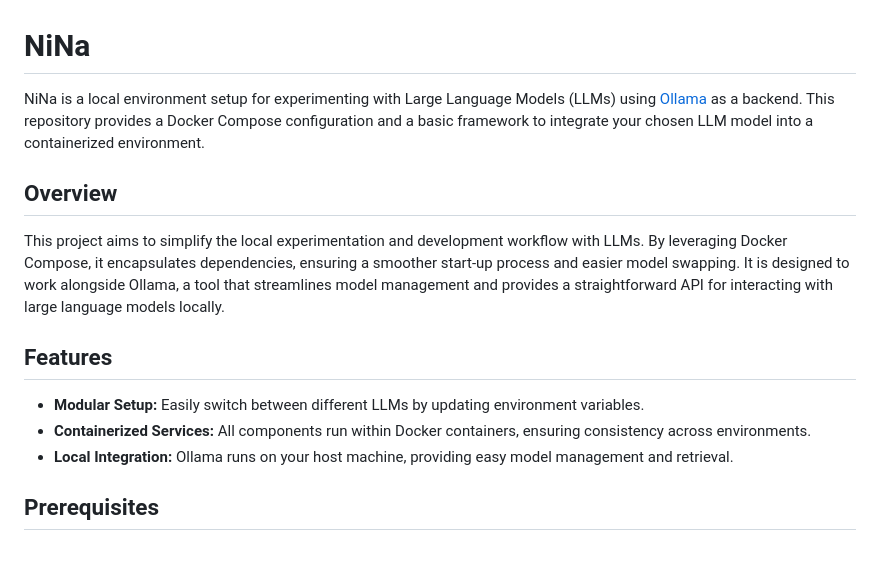
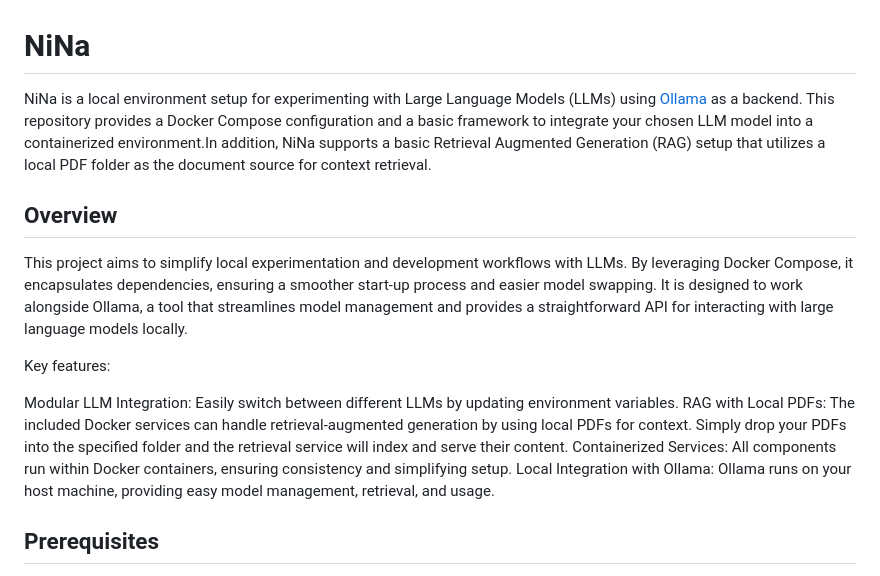
Before and after one commit to Lockelamoree/NiNa, a Markdown page: README.md, the part around the change. Drawn GitHub-style.

```diff
--- a/README.md
+++ b/README.md
@@ -1,16 +1,16 @@
 # NiNa
 
-NiNa is a local environment setup for experimenting with Large Language Models (LLMs) using [Ollama](https://docs.ollama.ai/) as a backend. This repository provides a Docker Compose configuration and a basic framework to integrate your chosen LLM model into a containerized environment.
+NiNa is a local environment setup for experimenting with Large Language Models (LLMs) using [Ollama](https://docs.ollama.ai/) as a backend. This repository provides a Docker Compose configuration and a basic framework to integrate your chosen LLM model into a containerized environment.In addition, NiNa supports a basic Retrieval Augmented Generation (RAG) setup that utilizes a local PDF folder as the document source for context retrieval.
 
 ## Overview
+This project aims to simplify local experimentation and development workflows with LLMs. By leveraging Docker Compose, it encapsulates dependencies, ensuring a smoother start-up process and easier model swapping. It is designed to work alongside Ollama, a tool that streamlines model management and provides a straightforward API for interacting with large language models locally.
 
-This project aims to simplify the local experimentation and development workflow with LLMs. By leveraging Docker Compose, it encapsulates dependencies, ensuring a smoother start-up process and easier model swapping. It is designed to work alongside Ollama, a tool that streamlines model management and provides a straightforward API for interacting with large language models locally.
+Key features:
 
-## Features
-
-- **Modular Setup:** Easily switch between different LLMs by updating environment variables.
-- **Containerized Services:** All components run within Docker containers, ensuring consistency across environments.
-- **Local Integration:** Ollama runs on your host machine, providing easy model management and retrieval.
+Modular LLM Integration: Easily switch between different LLMs by updating environment variables.
+RAG with Local PDFs: The included Docker services can handle retrieval-augmented generation by using local PDFs for context. Simply drop your PDFs into the specified folder and the retrieval service will index and serve their content.
+Containerized Services: All components run within Docker containers, ensuring consistency and simplifying setup.
+Local Integration with Ollama: Ollama runs on your host machine, providing easy model management, retrieval, and usage.
 
 ## Prerequisites
 
```
